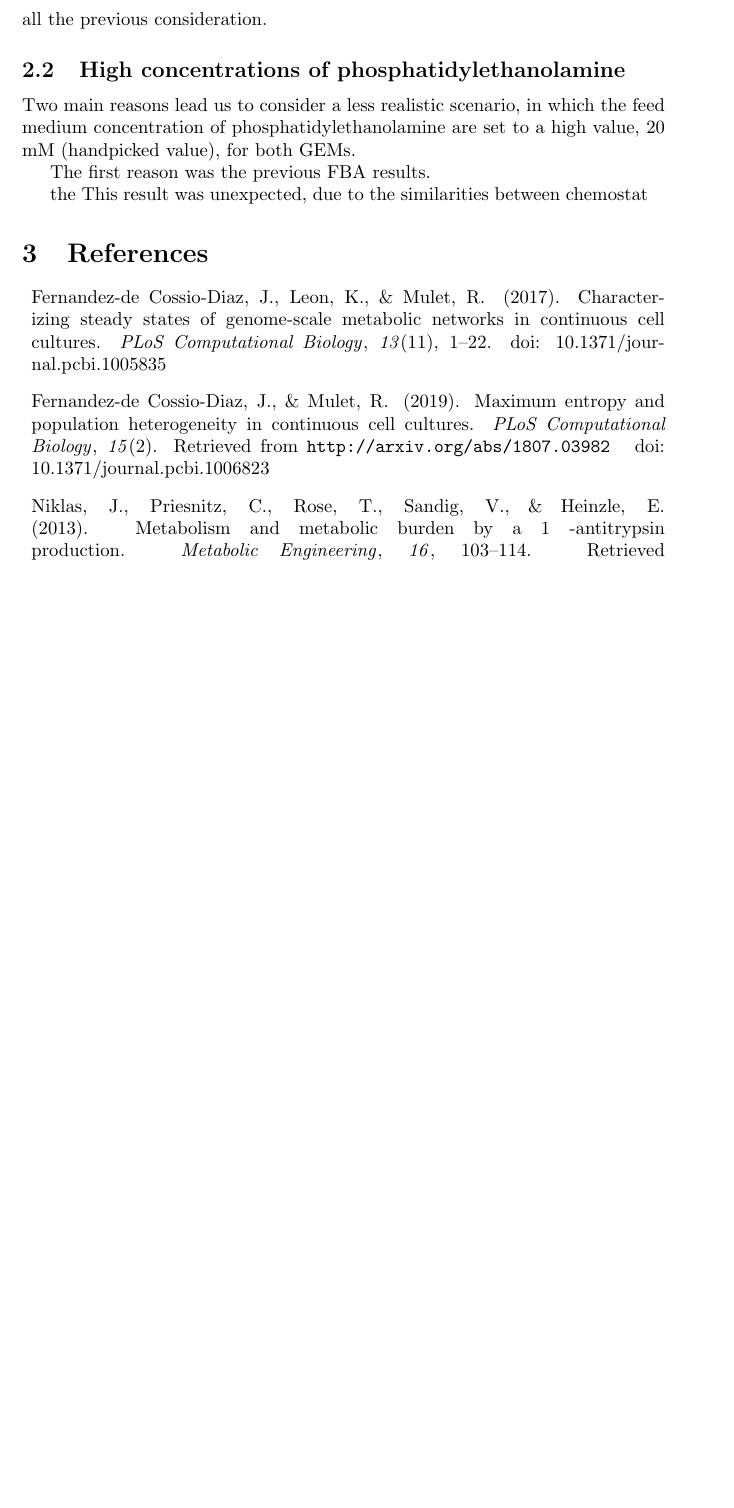
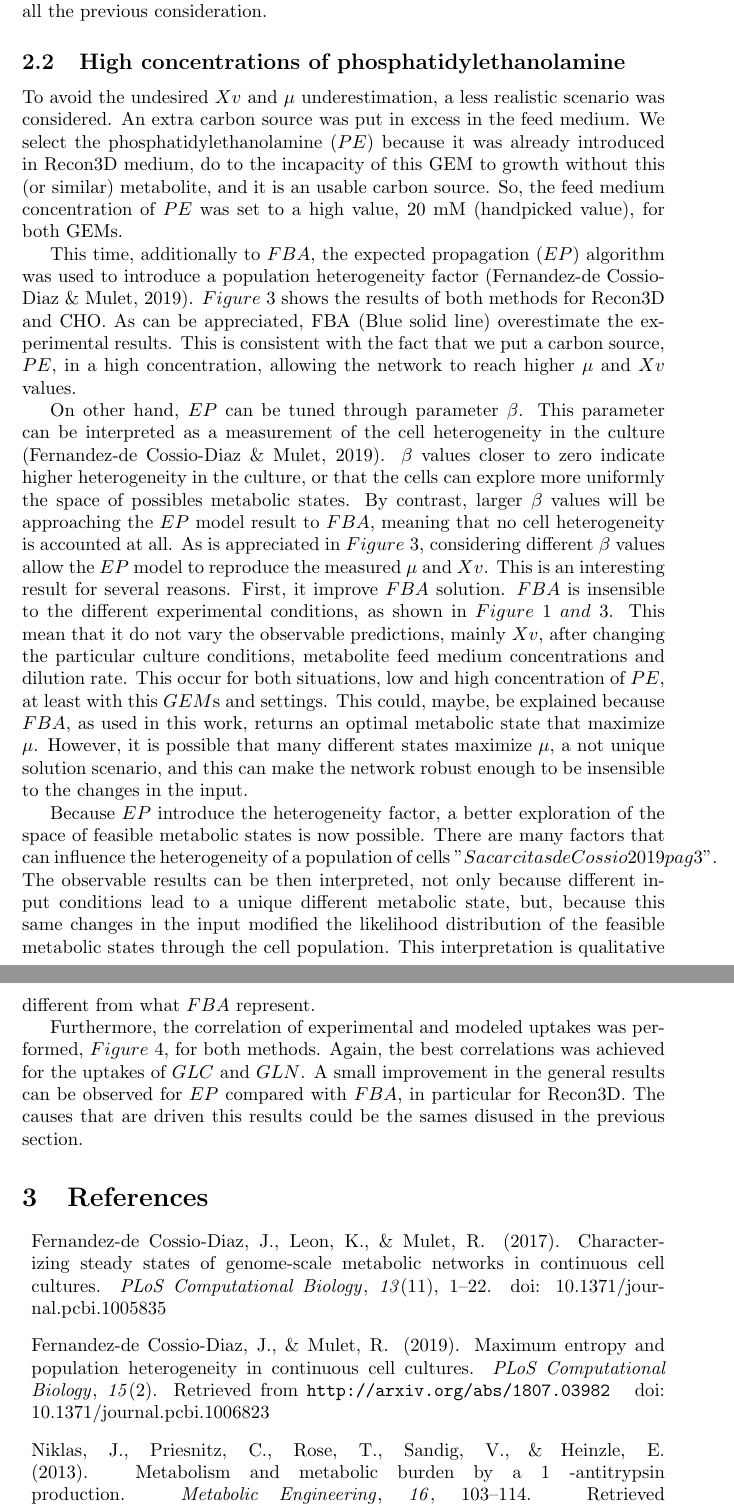
Before and after one commit to josePereiro/Chemostat_Tex, a LaTeX document (MaxEnt_Exp.tex, which reads High_conc_Results.tex): part of page 3 of 11 before the commit and two parts of pages 3 and 4 of 12 after it, the two joined at a grey line, cut so that both start at the same text, the shorter picture padded with empty space. Compiled offline with pdfLaTeX.

Commit message:
Big Changes in Low and High Conc

```diff
--- a/High_conc_Results.tex
+++ b/High_conc_Results.tex
@@ -1,9 +1,11 @@
 \subsection{High concentrations of phosphatidylethanolamine}
 
-	Two main reasons lead us to consider a less realistic scenario, in which the feed medium concentration of phosphatidylethanolamine are set to a high value, 20 mM (handpicked value), for both GEMs.
+	To avoid the undesired $Xv$ and $\mu$ underestimation, a less realistic scenario was considered. An extra carbon source was put in excess in the feed medium. We select the phosphatidylethanolamine ($PE$) because it was already introduced in Recon3D medium, do to the incapacity of this GEM to growth without this (or similar) metabolite, and it is an usable carbon source. So, the feed medium concentration of	$PE$ was set to a high value, 20 mM (handpicked value), for both GEMs.
 
-	The first reason was the previous FBA results.
+ 	This time, additionally to $FBA$, the expected propagation ($EP$) algorithm was used to introduce a population heterogeneity factor \cite{Fernandez-de-Cossio-Diaz2018b}. $Figure\ 3$ shows the results of both methods for Recon3D and CHO. As can be appreciated, FBA (Blue solid line) overestimate the experimental results. This is consistent with the fact that we put a carbon source, $PE$, in a high concentration, allowing the network to reach higher $\mu$ and $Xv$ values.
 
+  	On other hand, $EP$ can be tuned through parameter $\beta$. This parameter can be interpreted as a measurement of the cell heterogeneity in the culture \cite{Fernandez-de-Cossio-Diaz2018b}. $\beta$ values closer to zero indicate higher heterogeneity in the culture, or that the cells can explore more uniformly the space of possibles metabolic states. By contrast, larger $\beta$ values will be approaching the $EP$ model result to $FBA$, meaning that no cell heterogeneity is accounted at all. As is appreciated in $Figure\ 3$, considering different $\beta$ values allow the $EP$ model to reproduce the measured $\mu$ and $Xv$. This is an interesting result for several reasons. First, it improve $FBA$ solution. $FBA$ is insensible to the different experimental conditions, as shown in $Figure\ 1\ and\ 3$. This mean that it do not vary the observable predictions, mainly $Xv$, after changing the particular culture conditions, metabolite feed medium concentrations and dilution rate. This occur for both situations, low and high concentration of $PE$, at least with this $GEM$s and settings. This could, maybe, be explained because $FBA$, as used in this work, returns an optimal metabolic state that maximize $\mu$. However, it is possible that many different states maximize $\mu$, a not unique solution scenario, and this can make the network robust enough to be insensible to the changes in the input.
 
-	the
-	This result was unexpected, due to the similarities between chemostat
+  	Because $EP$ introduce the heterogeneity factor, a better exploration of the space of feasible metabolic states is now possible. There are many factors that can influence the heterogeneity of a population of cells "$Sacar citas de Cossio2019 pag 3$". The observable results can be then interpreted, not only because different input conditions lead to a unique different metabolic state, but, because this same changes in the input modified the likelihood distribution of the feasible metabolic states through the cell population. This interpretation is qualitative different from what $FBA$ represent.
+
+  	Furthermore, the correlation of experimental and modeled uptakes was performed, $Figure\ 4$, for both methods. Again, the best correlations was achieved for the uptakes of $GLC$ and $GLN$. A small improvement in the general results can be observed for $EP$ compared with $FBA$, in particular for Recon3D. The causes that are driven this results could be the sames disused in the previous section.
```
Also changed, not shown: Figures.tex (+1 -1 lines), Low_conc_Results.tex (+1 -1 lines), MaxEnt_Exp.pdf, 3 other files.
